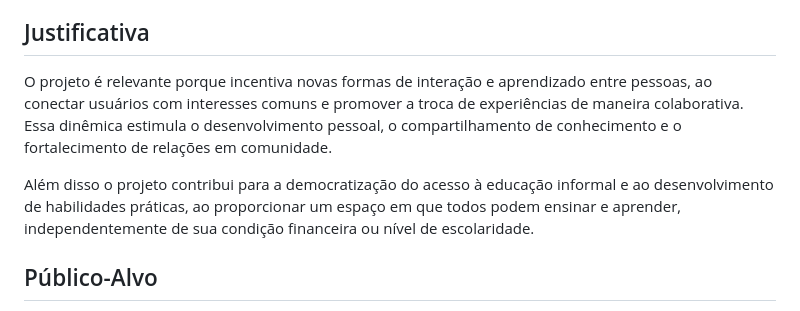
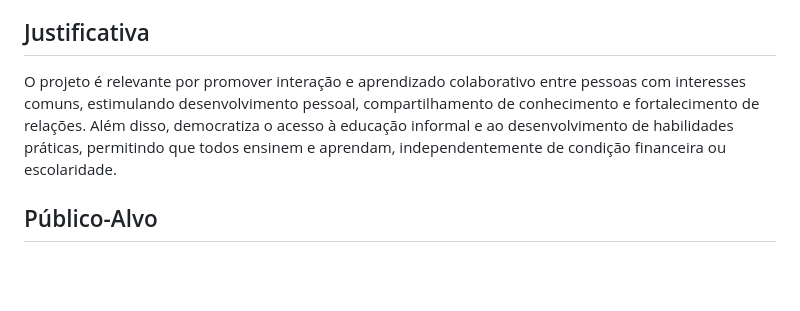
Before and after one commit to ICEI-PUC-Minas-PMV-SI/pmv-si-2025-2-pe1-t1-projtradeskills, a Markdown page: docs/context.md, the part around the change. Drawn GitHub-style; blank space fills up the shorter version.

```diff
--- a/docs/context.md
+++ b/docs/context.md
@@ -25,10 +25,7 @@ Desenvolver um software que possibilite a troca de habilidades entre usuários,
 
 
 ## Justificativa
-
-O projeto é relevante porque incentiva novas formas de interação e aprendizado entre pessoas, ao conectar usuários com interesses comuns e promover a troca de experiências de maneira colaborativa. Essa dinêmica estimula o desenvolvimento pessoal, o compartilhamento de conhecimento e o fortalecimento de relações em comunidade.
-
-Além disso o projeto contribui para a democratização do acesso à educação informal e ao desenvolvimento de habilidades práticas, ao proporcionar um espaço em que todos podem ensinar e aprender, independentemente de sua condição financeira ou nível de escolaridade.
+O projeto é relevante por promover interação e aprendizado colaborativo entre pessoas com interesses comuns, estimulando desenvolvimento pessoal, compartilhamento de conhecimento e fortalecimento de relações. Além disso, democratiza o acesso à educação informal e ao desenvolvimento de habilidades práticas, permitindo que todos ensinem e aprendam, independentemente de condição financeira ou escolaridade.
 
 ## Público-Alvo
 
```
